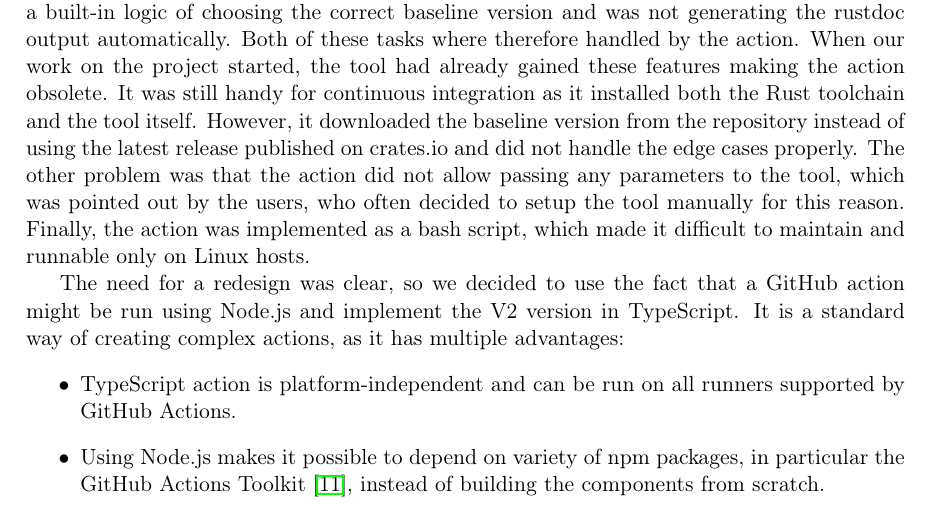
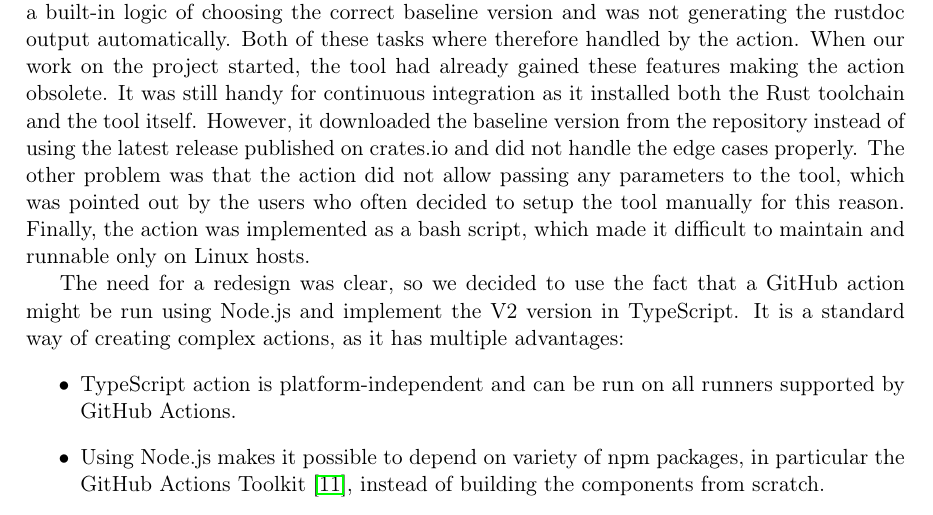
Before and after one commit to tonowak/bachelors-thesis, a LaTeX thesis (thesis-en.tex): part of page 29 of 43, cut so that both start at the same text. Compiled offline with pdfLaTeX.

Commit message:
Update thesis-en.tex
Co-authored-by: Bartosz Smolarczyk <92160712+SmolSir@users.noreply.github.com>

```diff
--- a/thesis-en.tex
+++ b/thesis-en.tex
@@ -735,7 +735,7 @@ action obsolete. It was still handy for continuous integration as it
 installed both the Rust toolchain and the tool itself. However, it downloaded the baseline version from
 the repository instead of using the latest release published on crates.io and did not handle the edge cases
 properly. The other problem was that the action did not allow passing any parameters to the tool, which
-was pointed out by the users, who often decided to setup the tool manually for this reason.
+was pointed out by the users who often decided to setup the tool manually for this reason.
 Finally, the action was implemented as a bash script, which made it difficult to maintain
 and runnable only on Linux hosts.
 
```
